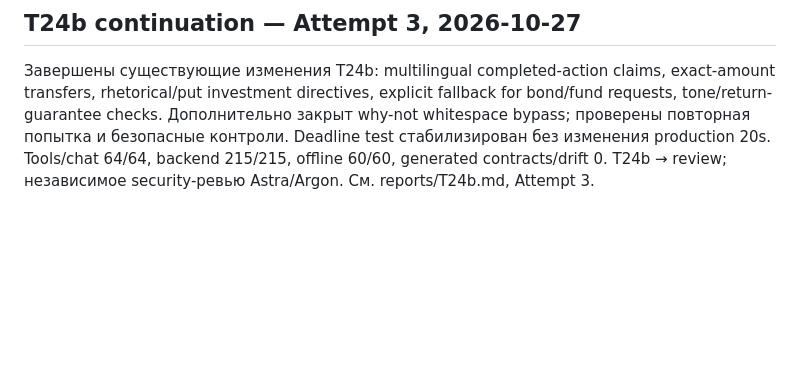
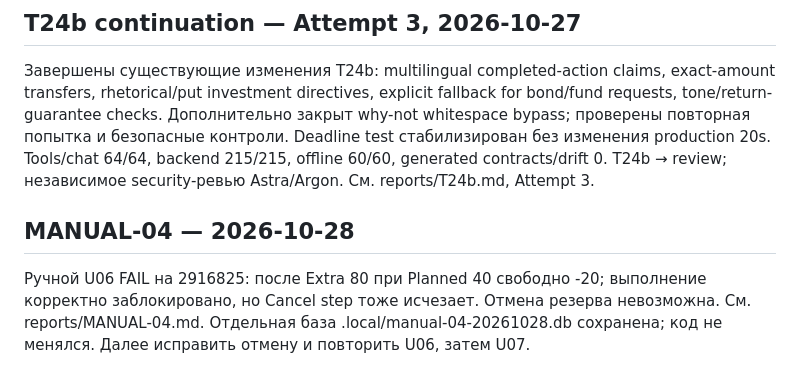
Before and after one commit to Akbermet-Toktobekova/Vela, a Markdown page: docs/agents/HANDOFF.md, the part around the change. Drawn GitHub-style; blank space fills up the shorter version.

Commit message:
MANUAL-04: record U06 cancellation failure

```diff
--- a/docs/agents/HANDOFF.md
+++ b/docs/agents/HANDOFF.md
@@ -221,3 +221,6 @@ REWORK f1dbc0f. Retry/deadline/quota/PII checks pass, but real-chat mocked outpu
 ## T24b continuation — Attempt 3, 2026-10-27
 
 Завершены существующие изменения T24b: multilingual completed-action claims, exact-amount transfers, rhetorical/put investment directives, explicit fallback for bond/fund requests, tone/return-guarantee checks. Дополнительно закрыт why-not whitespace bypass; проверены повторная попытка и безопасные контроли. Deadline test стабилизирован без изменения production 20s. Tools/chat 64/64, backend 215/215, offline 60/60, generated contracts/drift 0. T24b → review; независимое security-ревью Astra/Argon. См. reports/T24b.md, Attempt 3.
+
+## MANUAL-04 — 2026-10-28
+Ручной U06 FAIL на 2916825: после Extra 80 при Planned 40 свободно -20; выполнение корректно заблокировано, но Cancel step тоже исчезает. Отмена резерва невозможна. См. reports/MANUAL-04.md. Отдельная база .local/manual-04-20261028.db сохранена; код не менялся. Далее исправить отмену и повторить U06, затем U07.
```
Also changed, not shown: 1 other file.
